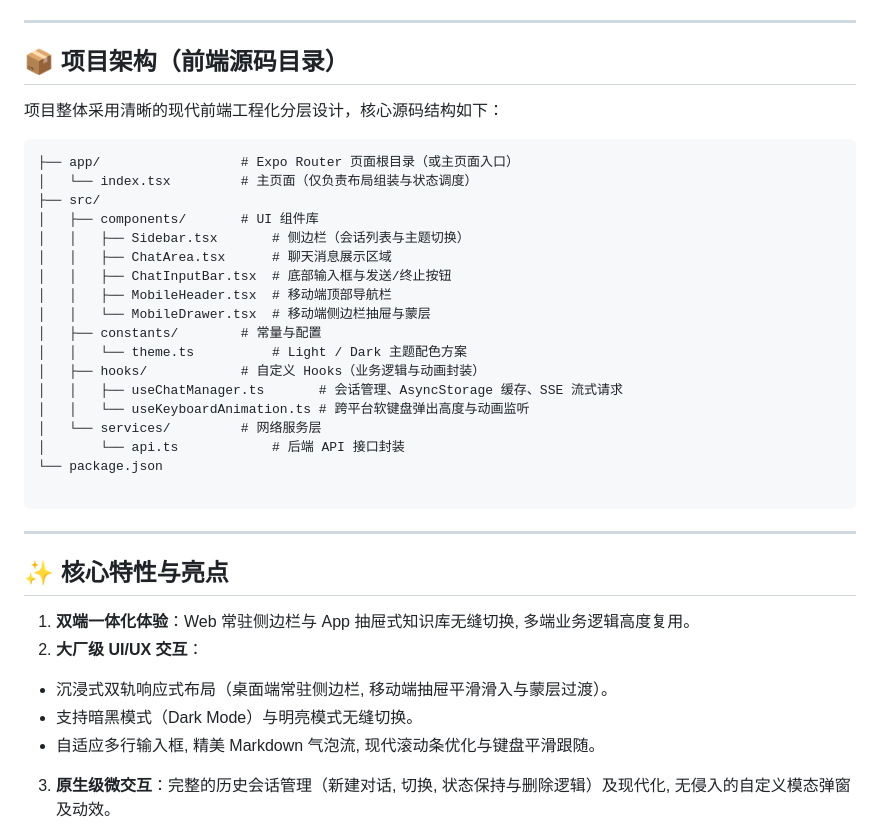
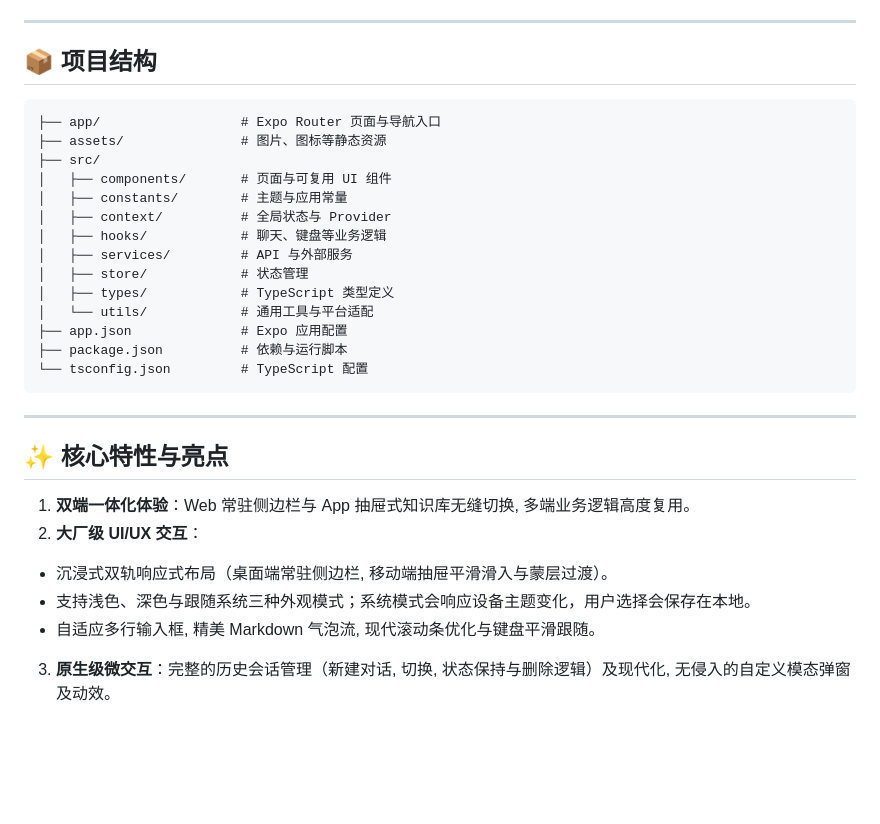
Before and after one commit to 18613804226/ai-agent-client, a Markdown page: README.md, the part around the change. Drawn GitHub-style; blank space fills up the shorter version.

Commit message:
feat: update readme.md content

````diff
--- a/README.md
+++ b/README.md
@@ -31,29 +31,23 @@
 
 ---
 
-## 📦 项目架构（前端源码目录）
-
-项目整体采用清晰的现代前端工程化分层设计，核心源码结构如下：
+## 📦 项目结构
 
 ```text
-├── app/                  # Expo Router 页面根目录（或主页面入口）
-│   └── index.tsx         # 主页面（仅负责布局组装与状态调度）
+├── app/                  # Expo Router 页面与导航入口
+├── assets/               # 图片、图标等静态资源
 ├── src/
-│   ├── components/       # UI 组件库
-│   │   ├── Sidebar.tsx       # 侧边栏（会话列表与主题切换）
-│   │   ├── ChatArea.tsx      # 聊天消息展示区域
-│   │   ├── ChatInputBar.tsx  # 底部输入框与发送/终止按钮
-│   │   ├── MobileHeader.tsx  # 移动端顶部导航栏
-│   │   └── MobileDrawer.tsx  # 移动端侧边栏抽屉与蒙层
-│   ├── constants/        # 常量与配置
-│   │   └── theme.ts          # Light / Dark 主题配色方案
-│   ├── hooks/            # 自定义 Hooks（业务逻辑与动画封装）
-│   │   ├── useChatManager.ts       # 会话管理、AsyncStorage 缓存、SSE 流式请求
-│   │   └── useKeyboardAnimation.ts # 跨平台软键盘弹出高度与动画监听
-│   └── services/         # 网络服务层
-│       └── api.ts            # 后端 API 接口封装
-└── package.json
-
+│   ├── components/       # 页面与可复用 UI 组件
+│   ├── constants/        # 主题与应用常量
+│   ├── context/          # 全局状态与 Provider
+│   ├── hooks/            # 聊天、键盘等业务逻辑
+│   ├── services/         # API 与外部服务
+│   ├── store/            # 状态管理
+│   ├── types/            # TypeScript 类型定义
+│   └── utils/            # 通用工具与平台适配
+├── app.json              # Expo 应用配置
+├── package.json          # 依赖与运行脚本
+└── tsconfig.json         # TypeScript 配置
 ```
 
 ---
@@ -63,7 +57,7 @@
 1. **双端一体化体验**：Web 常驻侧边栏与 App 抽屉式知识库无缝切换, 多端业务逻辑高度复用。
 2. **大厂级 UI/UX 交互**：
 * 沉浸式双轨响应式布局（桌面端常驻侧边栏, 移动端抽屉平滑滑入与蒙层过渡）。
-* 支持暗黑模式（Dark Mode）与明亮模式无缝切换。
+* 支持浅色、深色与跟随系统三种外观模式；系统模式会响应设备主题变化，用户选择会保存在本地。
 * 自适应多行输入框, 精美 Markdown 气泡流, 现代滚动条优化与键盘平滑跟随。
 
 
````
